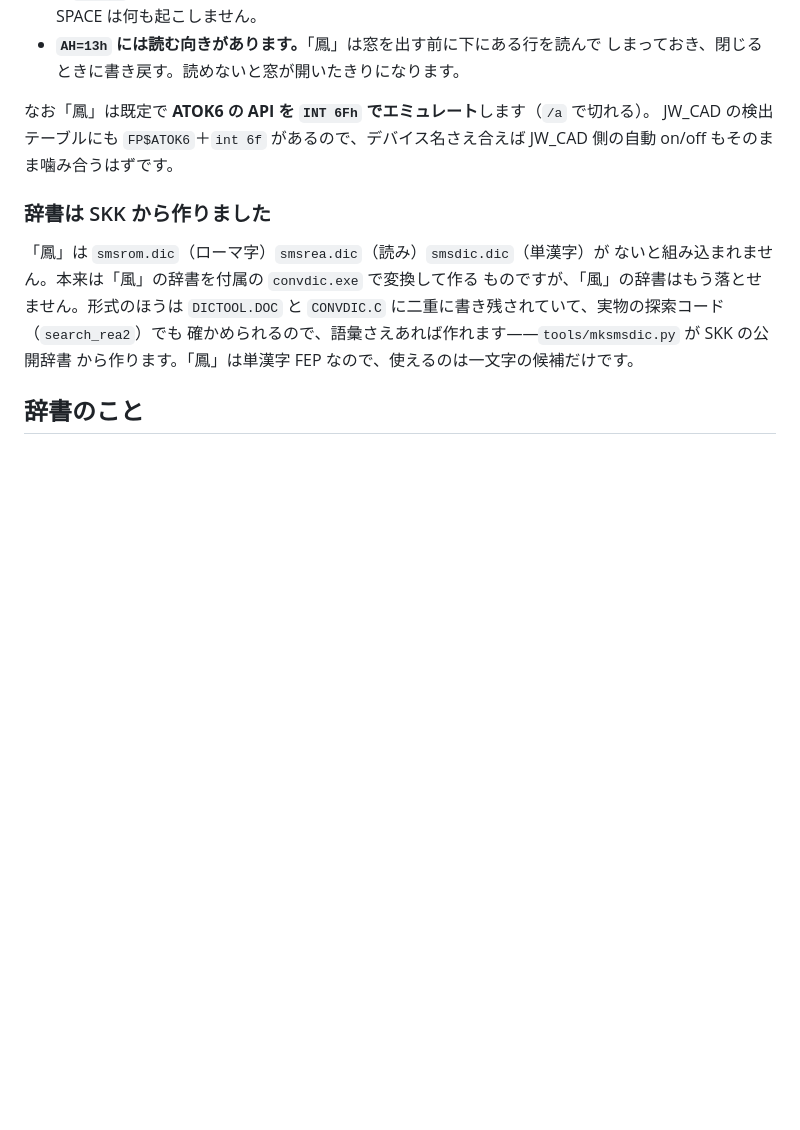
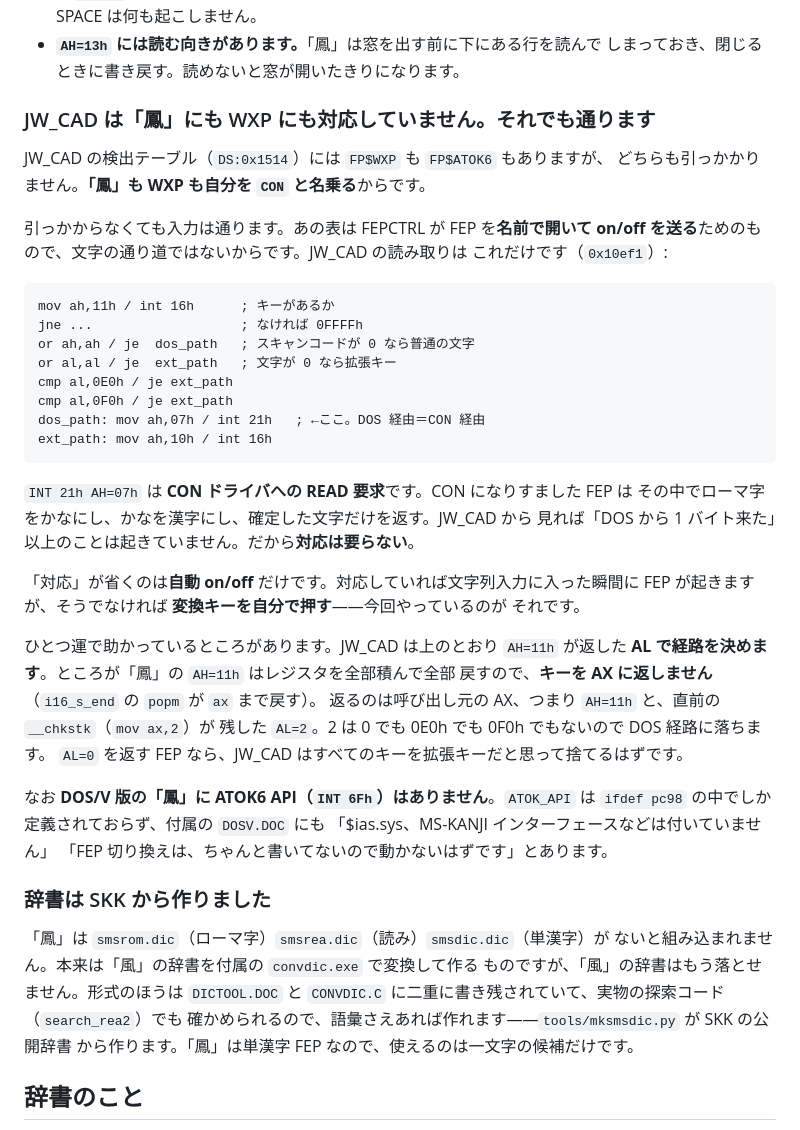
Before and after one commit to yomei-o/dosv_emu_cpp, a Markdown page: fep/README.md, the part around the change. GitHub-like rendering; blank space fills up the shorter version.

Commit message:
fep/README: JW_CAD は「鳳」にも WXP にも対応していない、を書き足す
前のコミットで「鳳」が ATOK6 API を既定でエミュレートすると書いたが、これは
PC-98 版の話だった。ATOK_API は ifdef pc98 の中でしか定義されていないし、
付属の DOSV.DOC にも「$ias.sys、MS-KANJI インターフェースなどは付いていません」
とある。

そのうえで、対応していないのに入力が通る理由を書いた。検出テーブルは FEPCTRL が
FEP を名前で開いて on/off を送るためのもので、文字の通り道ではない。通り道は
INT 21h AH=07h、つまり CON ドライバへの READ 要求で、CON になりすました FEP は
その中で変換を済ませて確定した文字だけを返す。JW_CAD から見れば「DOS から
1 バイト来た」以上のことは起きていない。

ひとつ運で助かっているところも書いた。JW_CAD は AH=11h が返した AL で経路を
決めるが、「鳳」の AH=11h はレジスタを全部戻すのでキーを AX に返さない。
返るのは呼び出し元の AX で、直前の __chkstk が置いた AL=2。これが 0 だったら
JW_CAD は全部のキーを拡張キーだと思って捨てていた。

Co-Authored-By: Claude Opus 5 (1M context) <noreply@anthropic.com>

````diff
--- a/fep/README.md
+++ b/fep/README.md
@@ -144,9 +144,45 @@ JW_CAD の文字列入力で **変換** キー（BIOS のキー語 `0B2FFh`）
 * **`AH=13h` には読む向きがあります。**「鳳」は窓を出す前に下にある行を読んで
   しまっておき、閉じるときに書き戻す。読めないと窓が開いたきりになります。
 
-なお「鳳」は既定で **ATOK6 の API を `INT 6Fh` でエミュレート**します（`/a` で切れる）。
-JW_CAD の検出テーブルにも `FP$ATOK6`＋`int 6f` があるので、デバイス名さえ合えば
-JW_CAD 側の自動 on/off もそのまま噛み合うはずです。
+### JW_CAD は「鳳」にも WXP にも対応していません。それでも通ります
+
+JW_CAD の検出テーブル（`DS:0x1514`）には `FP$WXP` も `FP$ATOK6` もありますが、
+どちらも引っかかりません。**「鳳」も WXP も自分を `CON` と名乗る**からです。
+
+引っかからなくても入力は通ります。あの表は FEPCTRL が FEP を**名前で開いて
+on/off を送る**ためのもので、文字の通り道ではないからです。JW_CAD の読み取りは
+これだけです（`0x10ef1`）:
+
+```
+mov ah,11h / int 16h      ; キーがあるか
+jne ...                   ; なければ 0FFFFh
+or ah,ah / je  dos_path   ; スキャンコードが 0 なら普通の文字
+or al,al / je  ext_path   ; 文字が 0 なら拡張キー
+cmp al,0E0h / je ext_path
+cmp al,0F0h / je ext_path
+dos_path: mov ah,07h / int 21h   ; ←ここ。DOS 経由＝CON 経由
+ext_path: mov ah,10h / int 16h
+```
+
+`INT 21h AH=07h` は **CON ドライバへの READ 要求**です。CON になりすました FEP は
+その中でローマ字をかなにし、かなを漢字にし、確定した文字だけを返す。JW_CAD から
+見れば「DOS から 1 バイト来た」以上のことは起きていません。だから**対応は要らない**。
+
+「対応」が省くのは**自動 on/off** だけです。対応していれば文字列入力に入った瞬間に
+FEP が起きますが、そうでなければ **変換キーを自分で押す**——今回やっているのが
+それです。
+
+ひとつ運で助かっているところがあります。JW_CAD は上のとおり `AH=11h` が返した
+**AL で経路を決めます**。ところが「鳳」の `AH=11h` はレジスタを全部積んで全部
+戻すので、**キーを AX に返しません**（`i16_s_end` の `popm` が `ax` まで戻す）。
+返るのは呼び出し元の AX、つまり `AH=11h` と、直前の `__chkstk`（`mov ax,2`）が
+残した `AL=2`。2 は 0 でも 0E0h でも 0F0h でもないので DOS 経路に落ちます。
+`AL=0` を返す FEP なら、JW_CAD はすべてのキーを拡張キーだと思って捨てるはずです。
+
+なお **DOS/V 版の「鳳」に ATOK6 API（`INT 6Fh`）はありません**。`ATOK_API` は
+`ifdef pc98` の中でしか定義されておらず、付属の `DOSV.DOC` にも
+「$ias.sys、MS-KANJI インターフェースなどは付いていません」
+「FEP 切り換えは、ちゃんと書いてないので動かないはずです」とあります。
 
 ### 辞書は SKK から作りました
 
````
